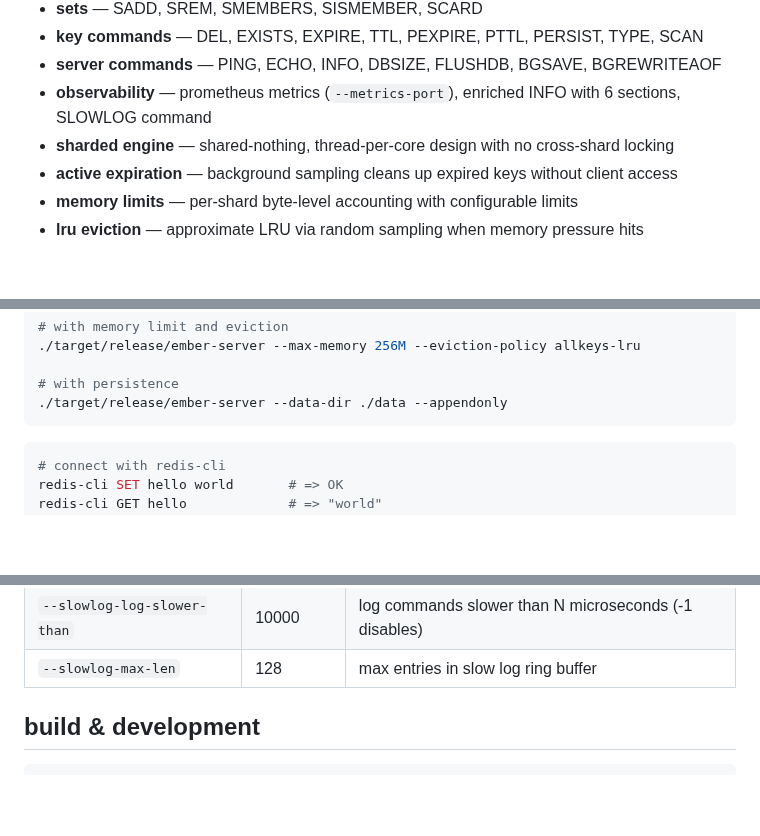
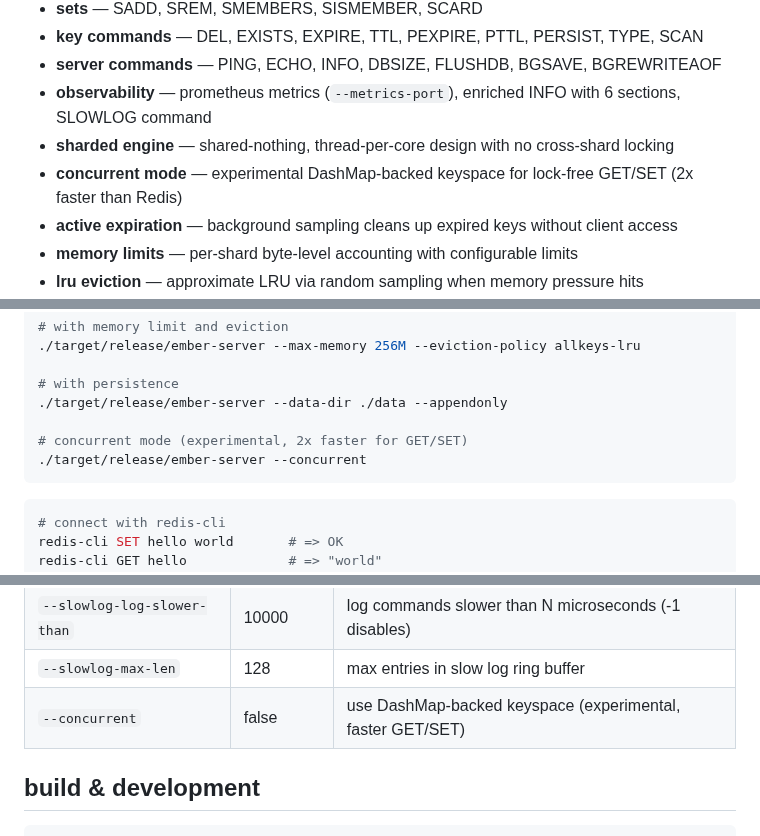
Before and after one commit to kacy/ember, a Markdown page: README.md, 3 parts joined by grey strips. GitHub-like rendering; blank space fills up the shorter version.

````diff
--- a/README.md
+++ b/README.md
@@ -18,6 +18,7 @@ a low-latency, memory-efficient, distributed cache written in Rust. designed to
 - **server commands** — PING, ECHO, INFO, DBSIZE, FLUSHDB, BGSAVE, BGREWRITEAOF
 - **observability** — prometheus metrics (`--metrics-port`), enriched INFO with 6 sections, SLOWLOG command
 - **sharded engine** — shared-nothing, thread-per-core design with no cross-shard locking
+- **concurrent mode** — experimental DashMap-backed keyspace for lock-free GET/SET (2x faster than Redis)
 - **active expiration** — background sampling cleans up expired keys without client access
 - **memory limits** — per-shard byte-level accounting with configurable limits
 - **lru eviction** — approximate LRU via random sampling when memory pressure hits
@@ -39,6 +40,9 @@ cargo build --release
 
 # with persistence
 ./target/release/ember-server --data-dir ./data --appendonly
+
+# concurrent mode (experimental, 2x faster for GET/SET)
+./target/release/ember-server --concurrent
 ```
 
 ```bash
@@ -102,6 +106,7 @@ redis-cli FLUSHDB               # => OK
 | `--metrics-port` | — | prometheus metrics HTTP port (disabled when not set) |
 | `--slowlog-log-slower-than` | 10000 | log commands slower than N microseconds (-1 disables) |
 | `--slowlog-max-len` | 128 | max entries in slow log ring buffer |
+| `--concurrent` | false | use DashMap-backed keyspace (experimental, faster GET/SET) |
 
 ## build & development
 
````
Also changed, not shown: other parts of README.md (+28 -40 lines).
